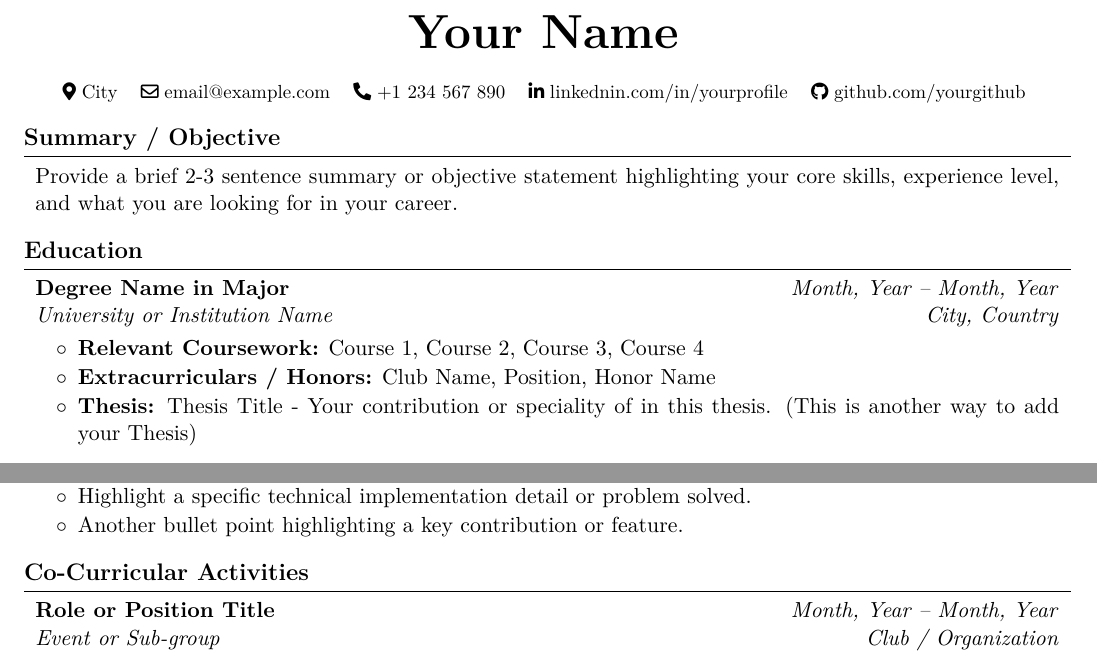
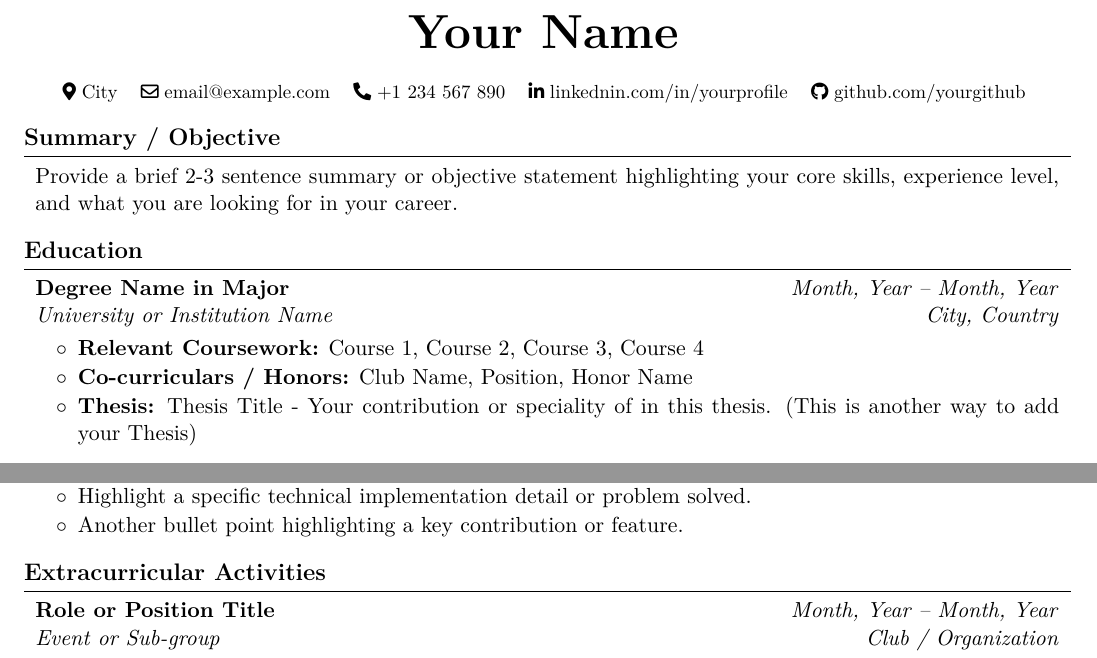
Before and after one commit to suhail-asarat/resume-tex, a LaTeX CV (resume.tex, which reads resume.sty): two parts of the page, joined at a grey line, cut so that both start at the same text. Compiled offline with pdfLaTeX.

Commit message:
updated syntax and polished

```diff
--- a/resume.sty
+++ b/resume.sty
@@ -11,7 +11,8 @@
 \RequirePackage{array}
 \RequirePackage[dvipsnames]{xcolor} % For text colors
 \RequirePackage{enumitem} % For list customization
-\RequirePackage{fontawesome5} % For icons
+\RequirePackage{fontawesome5} % For visual icons
+\RequirePackage{accsupp} % For ATS text replacement
 \RequirePackage{amsmath}
 \RequirePackage{calc}
 \RequirePackage{changepage} % For single column entries
@@ -39,7 +40,7 @@
 
 % Custom link command with an external arrow icon
 \let\hrefWithoutArrow\href
-\renewcommand{\href}[2]{\hrefWithoutArrow{#1}{\ifthenelse{\equal{#2}{}}{ }{#2 }\raisebox{.15ex}{\footnotesize \faExternalLink*}}}
+\renewcommand{\href}[2]{\hrefWithoutArrow{#1}{\ifthenelse{\equal{#2}{}}{ }{#2 }}}
 
 % --- Global Formatting ---
 \pagestyle{empty} % Remove page numbers
@@ -77,6 +78,13 @@
     \switchcolumn \raggedleft \secondColumn
     \end{paracol}
     \endonecolentry
+}
+
+% --- ATS-Friendly Icon Wrapper ---
+\newcommand{\atsIcon}[2]{%
+    \BeginAccSupp{method=pdfstringdef,unicode,ActualText=#1}%
+    #2%
+    \EndAccSupp{}%
 }
 
 % ==============================================================================
@@ -184,7 +192,7 @@
 }
 
 % #1: Position, #2: Date, #3: Event/Group, #4: Organization, #5: Bullet Points
-\newcommand{\resumeCoCurricularActivity}[5]{
+\newcommand{\resumeExtracurricularActivity}[5]{
     \begin{twocolentry}{\textit{#2}}
         \textbf{#1}
     \end{twocolentry}
--- a/resume.tex
+++ b/resume.tex
@@ -7,15 +7,15 @@
 % HEADER
 % ==============================================================================
 \makeheader{Your Name}{
-    \contactItem{https://map.location}{\faMapMarker*}{City}{}
+    \contactItem{https://map.location}{\atsIcon{Location: }{\faMapMarker*}}{City}{}
     \contactSeparator
-    \contactItem{mailto:email@example.com}{\faEnvelope[regular]}{email@example.com}{}
+    \contactItem{mailto:email@example.com}{\atsIcon{Email: }{\faEnvelope[regular]}}{email@example.com}{}
     \contactSeparator
-    \contactItem{tel:+1234567890}{\faPhone*}{+1 234 567 890}{}
+    \contactItem{tel:+1234567890}{\atsIcon{Phone: }{\faPhone*}}{+1 234 567 890}{}
     \contactSeparator
-    \contactItem{https://linkedin.com/in/yourprofile}{\faLinkedinIn}{linkednin.com/in/yourprofile}{}
+    \contactItem{https://linkedin.com/in/yourprofile}{\atsIcon{LinkedIn: }{\faLinkedinIn}}{linkednin.com/in/yourprofile}{}
     \contactSeparator
-    \contactItem{https://github.com/yourgithub}{\faGithub}{github.com/yourgithub}{}
+    \contactItem{https://github.com/yourgithub}{\atsIcon{GitHub: }{\faGithub}}{github.com/yourgithub}{}
 }
 
 % ==============================================================================
@@ -37,7 +37,7 @@
     {City, Country}
     {
         \item \textbf{Relevant Coursework:} Course 1, Course 2, Course 3, Course 4
-        \item \textbf{Extracurriculars / Honors:} Club Name, Position, Honor Name
+        \item \textbf{Co-curriculars / Honors:} Club Name, Position, Honor Name
         \item \textbf{Thesis:} Thesis Title - Your contribution or speciality of in this thesis. (This is another way to add your Thesis)
     }
 
@@ -99,12 +99,12 @@
     }
 
 % ==============================================================================
-% CO-CURRICULAR ACTIVITIES
+% EXTRACURRICULAR ACTIVITIES
 % ==============================================================================
 % #1: Position, #2: Date, #3: Event/Group, #4: Organization, #5: Bullet Points
 
-\section{Co-Curricular Activities}
-\resumeCoCurricularActivity
+\section{Extracurricular Activities}
+\resumeExtracurricularActivity
     {Role or Position Title}
     {Month, Year – Month, Year}
     {Event or Sub-group}
```
Also changed, not shown: resume.pdf.
